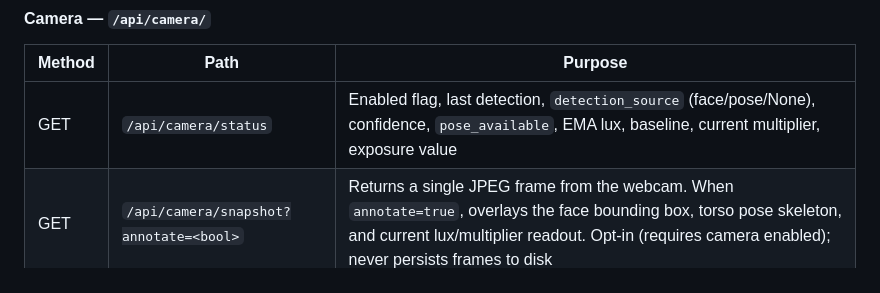
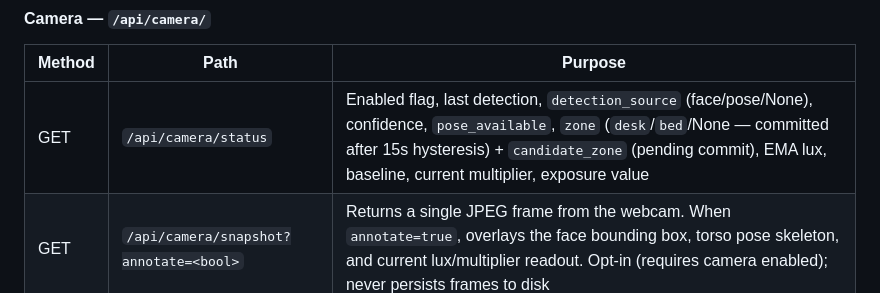
Before and after one commit to agatte/home-hub, a Markdown page: docs/PROJECT_SPEC.md, the part around the change. Drawn GitHub-style.

```diff
--- a/docs/PROJECT_SPEC.md
+++ b/docs/PROJECT_SPEC.md
@@ -741,7 +741,7 @@ All messages are JSON with `type` + `data` fields.
 
 | Method | Path | Purpose |
 |--------|------|---------|
-| GET | `/api/camera/status` | Enabled flag, last detection, `detection_source` (face/pose/None), confidence, `pose_available`, EMA lux, baseline, current multiplier, exposure value |
+| GET | `/api/camera/status` | Enabled flag, last detection, `detection_source` (face/pose/None), confidence, `pose_available`, `zone` (`desk`/`bed`/None — committed after 15s hysteresis) + `candidate_zone` (pending commit), EMA lux, baseline, current multiplier, exposure value |
 | GET | `/api/camera/snapshot?annotate=<bool>` | Returns a single JPEG frame from the webcam. When `annotate=true`, overlays the face bounding box, torso pose skeleton, and current lux/multiplier readout. Opt-in (requires camera enabled); never persists frames to disk |
 | POST | `/api/camera/enable` | Toggle camera on/off (`{enabled: bool}`); persists to `camera_enabled` setting |
 | POST | `/api/camera/calibrate` | Iteratively pick a fixed exposure in [-12, 0], record steady-state `baseline_lux`; persists to `lux_calibration_config` |
```
Also changed, not shown: .claude/CLAUDE.md (+1 -1 lines), docs/ML_SPEC.md (+1 -1 lines).
